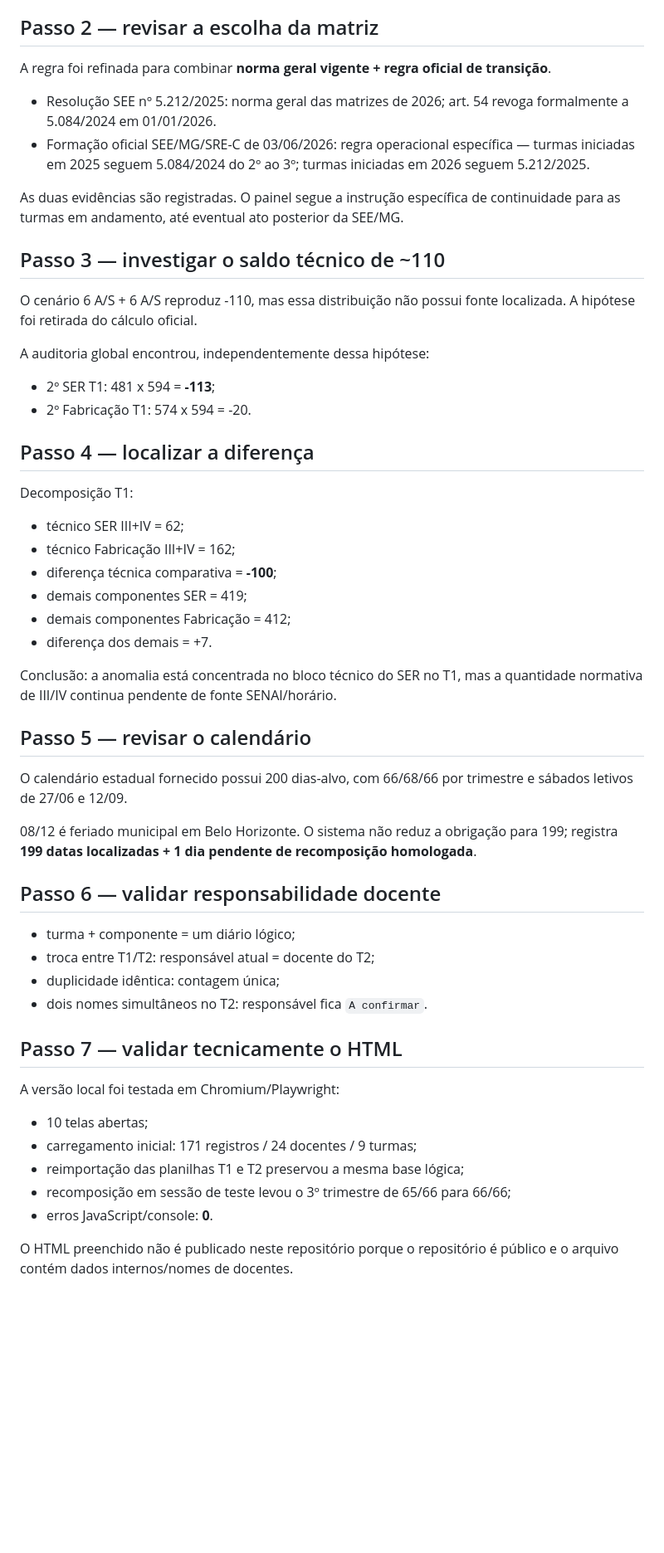
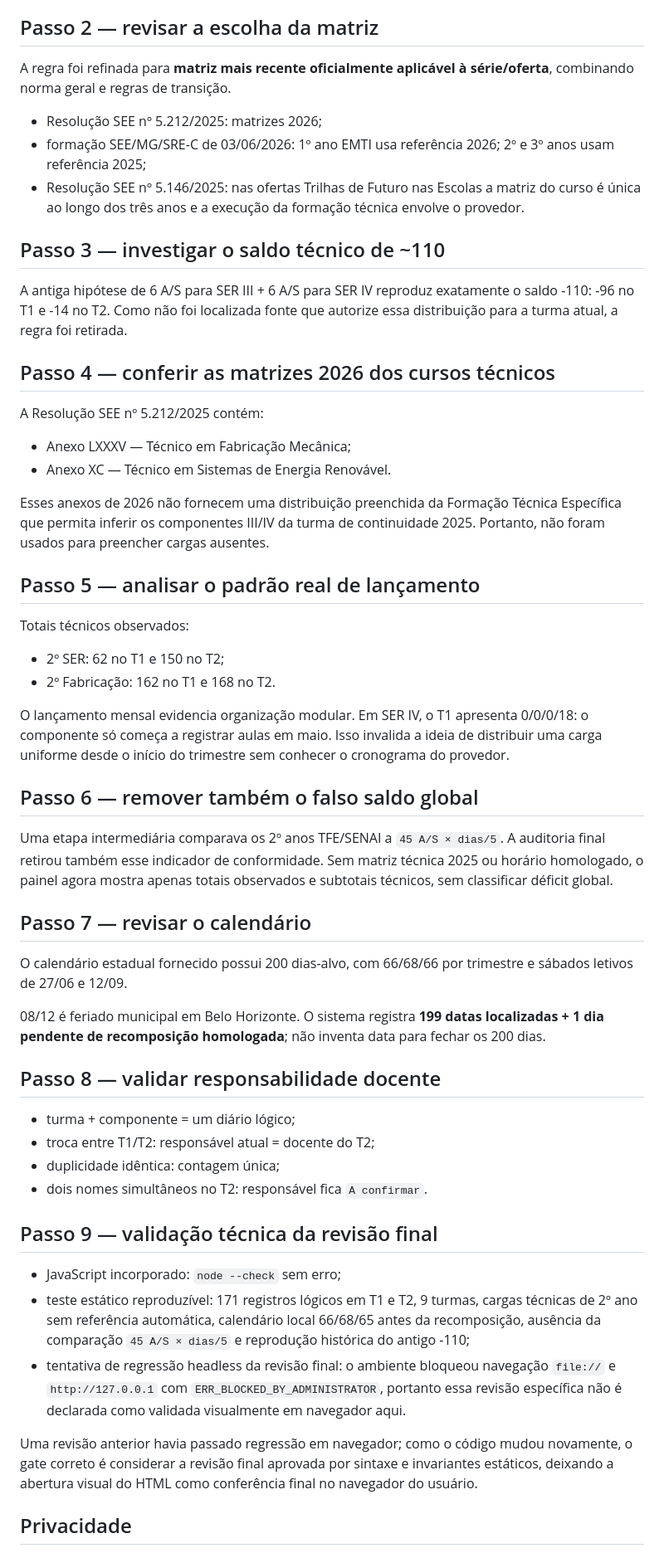
Before and after one commit to christianhpo-star/Hilton_rocha, a Markdown page: docs/ded-em-foco/04_HISTORICO_AUDITORIA.md, the part around one of its changes. Shown at 83% size. Rendered like a GitHub page; blank space fills up the shorter version.

Commit message:
docs: consolida execucao final da auditoria TFE

```diff
--- a/docs/ded-em-foco/04_HISTORICO_AUDITORIA.md
+++ b/docs/ded-em-foco/04_HISTORICO_AUDITORIA.md
@@ -8,57 +8,58 @@ Confirmado na base: 9 turmas, sendo 3 REG/NOITE e 6 INT/INTEGRAL. O cálculo nã
 
 ## Passo 2 — revisar a escolha da matriz
 
-A regra foi refinada para combinar **norma geral vigente + regra oficial de transição**.
+A regra foi refinada para **matriz mais recente oficialmente aplicável à série/oferta**, combinando norma geral e regras de transição.
 
-- Resolução SEE nº 5.212/2025: norma geral das matrizes de 2026; art. 54 revoga formalmente a 5.084/2024 em 01/01/2026.
-- Formação oficial SEE/MG/SRE-C de 03/06/2026: regra operacional específica — turmas iniciadas em 2025 seguem 5.084/2024 do 2º ao 3º; turmas iniciadas em 2026 seguem 5.212/2025.
-
-As duas evidências são registradas. O painel segue a instrução específica de continuidade para as turmas em andamento, até eventual ato posterior da SEE/MG.
+- Resolução SEE nº 5.212/2025: matrizes 2026;
+- formação SEE/MG/SRE-C de 03/06/2026: 1º ano EMTI usa referência 2026; 2º e 3º anos usam referência 2025;
+- Resolução SEE nº 5.146/2025: nas ofertas Trilhas de Futuro nas Escolas a matriz do curso é única ao longo dos três anos e a execução da formação técnica envolve o provedor.
 
 ## Passo 3 — investigar o saldo técnico de ~110
 
-O cenário 6 A/S + 6 A/S reproduz -110, mas essa distribuição não possui fonte localizada. A hipótese foi retirada do cálculo oficial.
+A antiga hipótese de 6 A/S para SER III + 6 A/S para SER IV reproduz exatamente o saldo -110: -96 no T1 e -14 no T2. Como não foi localizada fonte que autorize essa distribuição para a turma atual, a regra foi retirada.
 
-A auditoria global encontrou, independentemente dessa hipótese:
+## Passo 4 — conferir as matrizes 2026 dos cursos técnicos
 
-- 2º SER T1: 481 x 594 = **-113**;
-- 2º Fabricação T1: 574 x 594 = -20.
+A Resolução SEE nº 5.212/2025 contém:
 
-## Passo 4 — localizar a diferença
+- Anexo LXXXV — Técnico em Fabricação Mecânica;
+- Anexo XC — Técnico em Sistemas de Energia Renovável.
 
-Decomposição T1:
+Esses anexos de 2026 não fornecem uma distribuição preenchida da Formação Técnica Específica que permita inferir os componentes III/IV da turma de continuidade 2025. Portanto, não foram usados para preencher cargas ausentes.
 
-- técnico SER III+IV = 62;
-- técnico Fabricação III+IV = 162;
-- diferença técnica comparativa = **-100**;
-- demais componentes SER = 419;
-- demais componentes Fabricação = 412;
-- diferença dos demais = +7.
+## Passo 5 — analisar o padrão real de lançamento
 
-Conclusão: a anomalia está concentrada no bloco técnico do SER no T1, mas a quantidade normativa de III/IV continua pendente de fonte SENAI/horário.
+Totais técnicos observados:
 
-## Passo 5 — revisar o calendário
+- 2º SER: 62 no T1 e 150 no T2;
+- 2º Fabricação: 162 no T1 e 168 no T2.
+
+O lançamento mensal evidencia organização modular. Em SER IV, o T1 apresenta 0/0/0/18: o componente só começa a registrar aulas em maio. Isso invalida a ideia de distribuir uma carga uniforme desde o início do trimestre sem conhecer o cronograma do provedor.
+
+## Passo 6 — remover também o falso saldo global
+
+Uma etapa intermediária comparava os 2º anos TFE/SENAI a `45 A/S × dias/5`. A auditoria final retirou também esse indicador de conformidade. Sem matriz técnica 2025 ou horário homologado, o painel agora mostra apenas totais observados e subtotais técnicos, sem classificar déficit global.
+
+## Passo 7 — revisar o calendário
 
 O calendário estadual fornecido possui 200 dias-alvo, com 66/68/66 por trimestre e sábados letivos de 27/06 e 12/09.
 
-08/12 é feriado municipal em Belo Horizonte. O sistema não reduz a obrigação para 199; registra **199 datas localizadas + 1 dia pendente de recomposição homologada**.
+08/12 é feriado municipal em Belo Horizonte. O sistema registra **199 datas localizadas + 1 dia pendente de recomposição homologada**; não inventa data para fechar os 200 dias.
 
-## Passo 6 — validar responsabilidade docente
+## Passo 8 — validar responsabilidade docente
 
 - turma + componente = um diário lógico;
 - troca entre T1/T2: responsável atual = docente do T2;
 - duplicidade idêntica: contagem única;
 - dois nomes simultâneos no T2: responsável fica `A confirmar`.
 
-## Passo 7 — validar tecnicamente o HTML
+## Passo 9 — validação técnica da revisão final
 
-A versão local foi testada em Chromium/Playwright:
+- JavaScript incorporado: `node --check` sem erro;
+- teste estático reproduzível: 171 registros lógicos em T1 e T2, 9 turmas, cargas técnicas de 2º ano sem referência automática, calendário local 66/68/65 antes da recomposição, ausência da comparação `45 A/S × dias/5` e reprodução histórica do antigo -110;
+- tentativa de regressão headless da revisão final: o ambiente bloqueou navegação `file://` e `http://127.0.0.1` com `ERR_BLOCKED_BY_ADMINISTRATOR`, portanto essa revisão específica não é declarada como validada visualmente em navegador aqui.
 
-- 10 telas abertas;
-- carregamento inicial: 171 registros / 24 docentes / 9 turmas;
-- reimportação das planilhas T1 e T2 preservou a mesma base lógica;
-- recomposição em sessão de teste levou o 3º trimestre de 65/66 para 66/66;
-- erros JavaScript/console: **0**.
+Uma revisão anterior havia passado regressão em navegador; como o código mudou novamente, o gate correto é considerar a revisão final aprovada por sintaxe e invariantes estáticos, deixando a abertura visual do HTML como conferência final no navegador do usuário.
 
-O HTML preenchido não é publicado neste repositório porque o repositório é público e o arquivo contém dados internos/nomes de docentes.
+## Privacidade
 
```
Also changed, not shown: other parts of docs/ded-em-foco/04_HISTORICO_AUDITORIA.md (+10 -29 lines).
